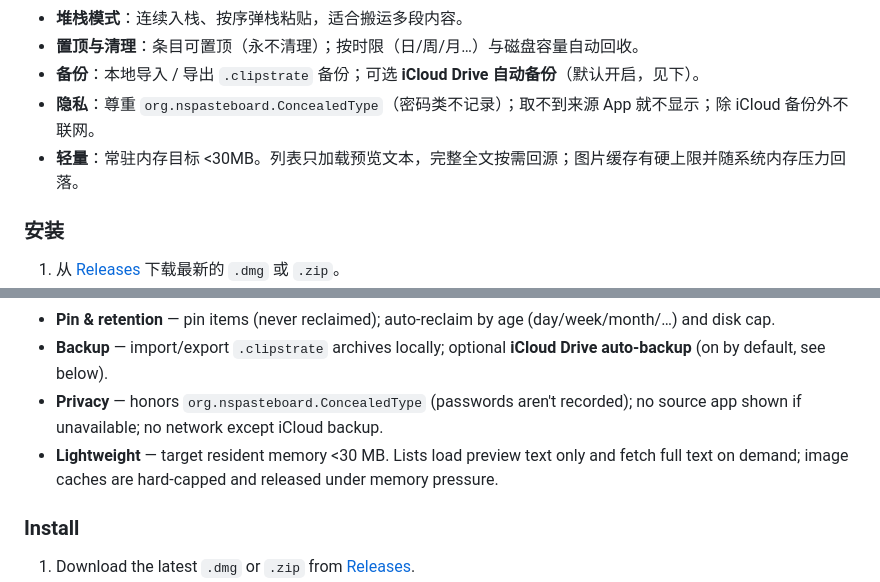
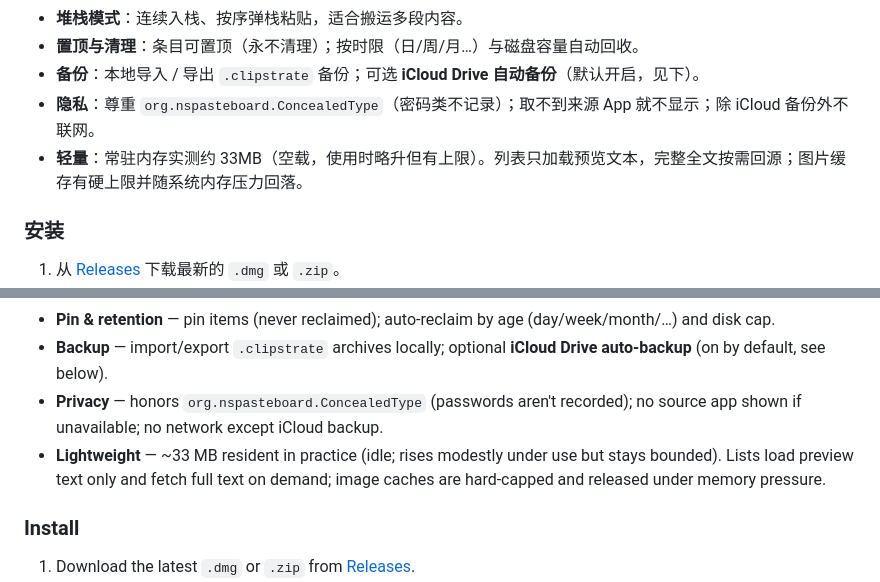
Before and after one commit to allOwO/clipstrate, a Markdown page: README.md, 2 parts joined by grey strips. Rendered like a GitHub page.

Commit message:
docs: state actual resident memory (~33MB), not the <30MB target
按实测修正 README 内存表述，避免声称未达到的预算值。

Co-Authored-By: Claude Opus 4.8 <noreply@anthropic.com>

```diff
--- a/README.md
+++ b/README.md
@@ -29,7 +29,7 @@ Clipstrate 是一个常驻菜单栏的 macOS 剪贴板管理器。它记录你
 - **置顶与清理**：条目可置顶（永不清理）；按时限（日/周/月…）与磁盘容量自动回收。
 - **备份**：本地导入 / 导出 `.clipstrate` 备份；可选 **iCloud Drive 自动备份**（默认开启，见下）。
 - **隐私**：尊重 `org.nspasteboard.ConcealedType`（密码类不记录）；取不到来源 App 就不显示；除 iCloud 备份外不联网。
-- **轻量**：常驻内存目标 <30MB。列表只加载预览文本，完整全文按需回源；图片缓存有硬上限并随系统内存压力回落。
+- **轻量**：常驻内存实测约 33MB（空载，使用时略升但有上限）。列表只加载预览文本，完整全文按需回源；图片缓存有硬上限并随系统内存压力回落。
 
 ### 安装
 
@@ -100,7 +100,7 @@ Clipstrate is a menu‑bar clipboard manager for macOS. It records the text / ri
 - **Pin & retention** — pin items (never reclaimed); auto‑reclaim by age (day/week/month/…) and disk cap.
 - **Backup** — import/export `.clipstrate` archives locally; optional **iCloud Drive auto‑backup** (on by default, see below).
 - **Privacy** — honors `org.nspasteboard.ConcealedType` (passwords aren't recorded); no source app shown if unavailable; no network except iCloud backup.
-- **Lightweight** — target resident memory <30 MB. Lists load preview text only and fetch full text on demand; image caches are hard‑capped and released under memory pressure.
+- **Lightweight** — ~33 MB resident in practice (idle; rises modestly under use but stays bounded). Lists load preview text only and fetch full text on demand; image caches are hard‑capped and released under memory pressure.
 
 ### Install
 
```
